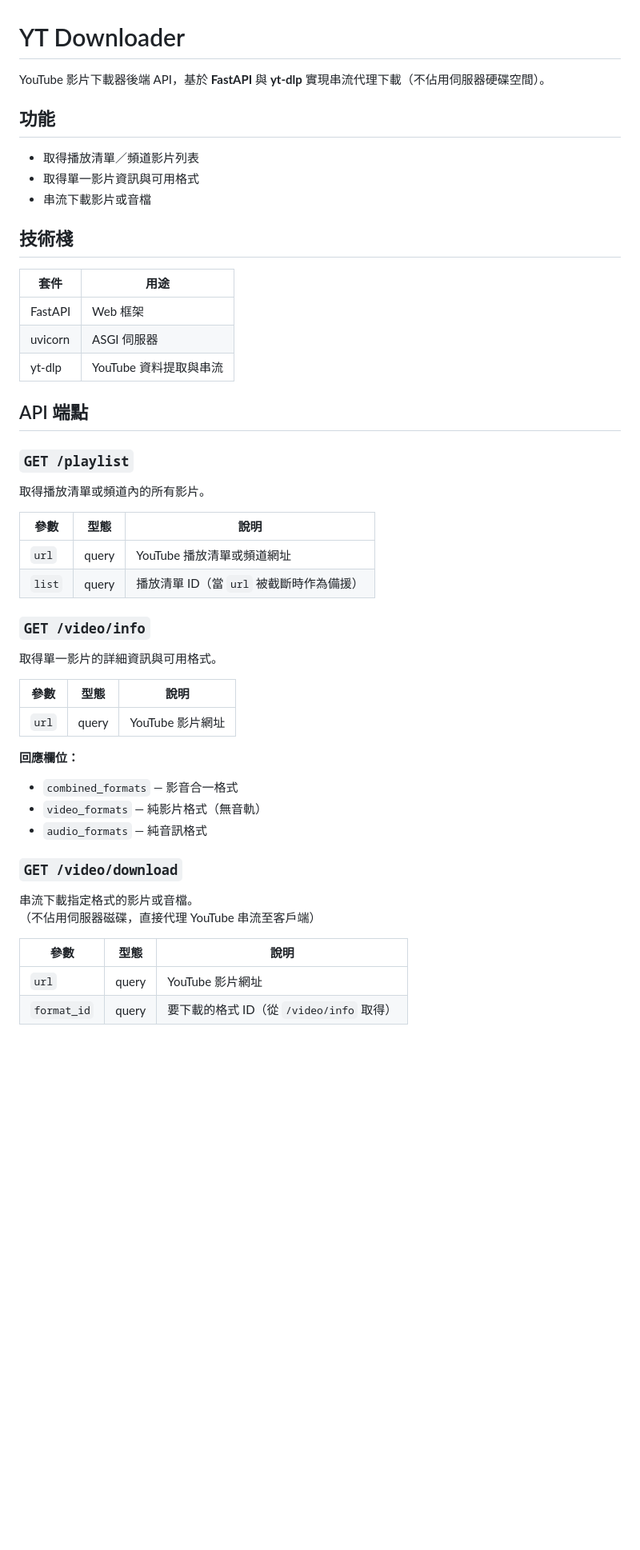
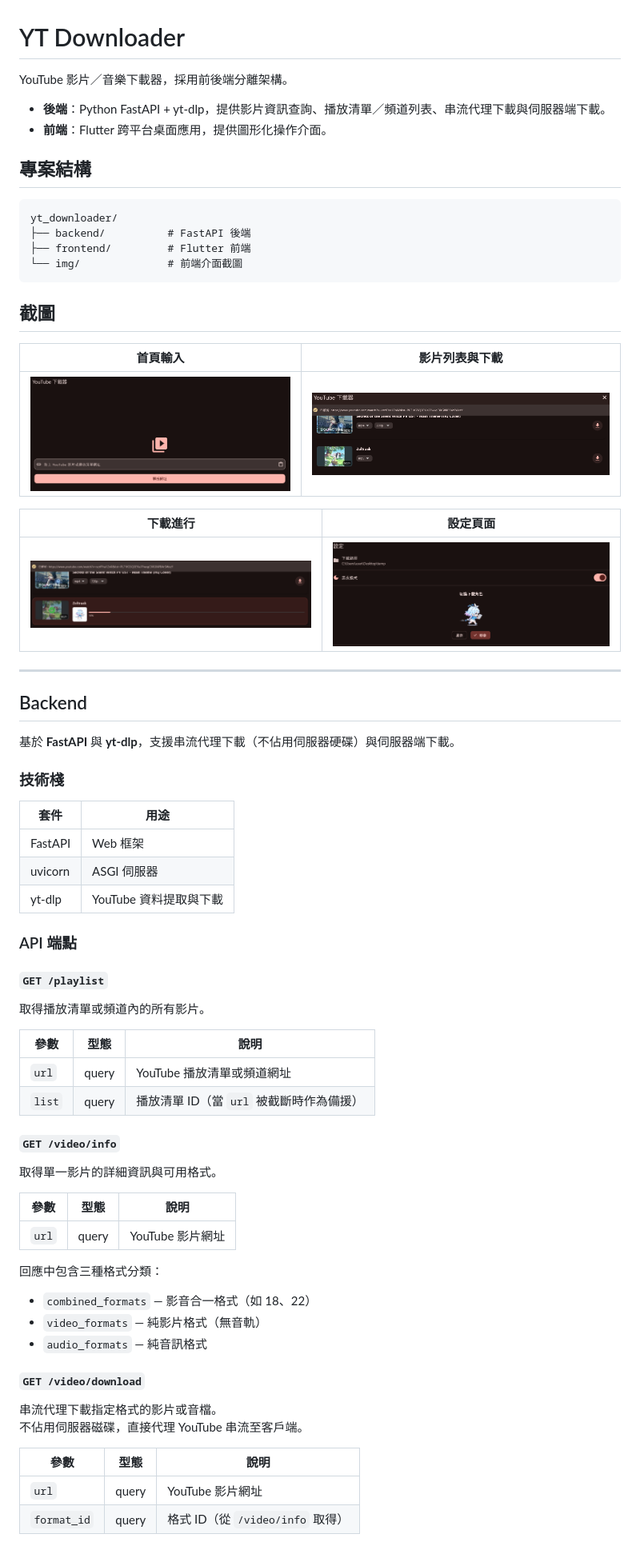
Before and after one commit to Sunwen0625/yt_downloader, a Markdown page: README.md, the part around the change printed below. Shown: that part at 80% size. Rendered like a GitHub page; pictures changed too: img/downloading.png (added), img/main_page.png (added), img/set_page.png (added); blank space fills up the shorter version.

````diff
--- a/README.md
+++ b/README.md
@@ -1,24 +1,46 @@
 # YT Downloader
 
-YouTube 影片下載器後端 API，基於 **FastAPI** 與 **yt-dlp** 實現串流代理下載（不佔用伺服器硬碟空間）。
+YouTube 影片／音樂下載器，採用前後端分離架構。
 
-## 功能
+- **後端**：Python FastAPI + yt-dlp，提供影片資訊查詢、播放清單／頻道列表、串流代理下載與伺服器端下載。
+- **前端**：Flutter 跨平台桌面應用，提供圖形化操作介面。
 
-- 取得播放清單／頻道影片列表
-- 取得單一影片資訊與可用格式
-- 串流下載影片或音檔
+## 專案結構
 
-## 技術棧
+```
+yt_downloader/
+├── backend/          # FastAPI 後端
+├── frontend/         # Flutter 前端
+└── img/              # 前端介面截圖
+```
+
+## 截圖
+
+| 首頁輸入 | 影片列表與下載 |
+|:---:|:---:|
+| ![首頁輸入](img/main_page.png) | ![影片列表](img/sreach.png) |
+
+| 下載進行 | 設定頁面 |
+|:---:|:---:|
+| ![下載進行中](img/downloading.png) | ![設定](img/set_page.png) |
+
+---
+
+## Backend
+
+基於 **FastAPI** 與 **yt-dlp**，支援串流代理下載（不佔用伺服器硬碟）與伺服器端下載。
+
+### 技術棧
 
 | 套件 | 用途 |
 |------|------|
 | FastAPI | Web 框架 |
 | uvicorn | ASGI 伺服器 |
-| yt-dlp | YouTube 資料提取與串流 |
+| yt-dlp | YouTube 資料提取與下載 |
 
-## API 端點
+### API 端點
 
-### `GET /playlist`
+#### `GET /playlist`
 取得播放清單或頻道內的所有影片。
 
 | 參數 | 型態 | 說明 |
@@ -26,24 +48,24 @@ YouTube 影片下載器後端 API，基於 **FastAPI** 與 **yt-dlp** 實現串
 | `url` | query | YouTube 播放清單或頻道網址 |
 | `list` | query | 播放清單 ID（當 `url` 被截斷時作為備援） |
 
-### `GET /video/info`
+#### `GET /video/info`
 取得單一影片的詳細資訊與可用格式。
 
 | 參數 | 型態 | 說明 |
 |------|------|------|
 | `url` | query | YouTube 影片網址 |
 
-**回應欄位：**
-- `combined_formats` — 影音合一格式
+回應中包含三種格式分類：
+- `combined_formats` — 影音合一格式（如 18、22）
 - `video_formats` — 純影片格式（無音軌）
 - `audio_formats` — 純音訊格式
 
-### `GET /video/download`
-串流下載指定格式的影片或音檔。
-（不佔用伺服器磁碟，直接代理 YouTube 串流至客戶端）
+#### `GET /video/download`
+串流代理下載指定格式的影片或音檔。
+不佔用伺服器磁碟，直接代理 YouTube 串流至客戶端。
 
 | 參數 | 型態 | 說明 |
 |------|------|------|
 | `url` | query | YouTube 影片網址 |
-| `format_id` | query | 要下載的格式 ID（從 `/video/info` 取得） |
+| `format_id` | query | 格式 ID（從 `/video/info` 取得） |
 
````
Also changed, not shown: other parts of README.md (+45 -20 lines), frontend/README.md (+84 -11 lines), img/downloaded.png (added).
